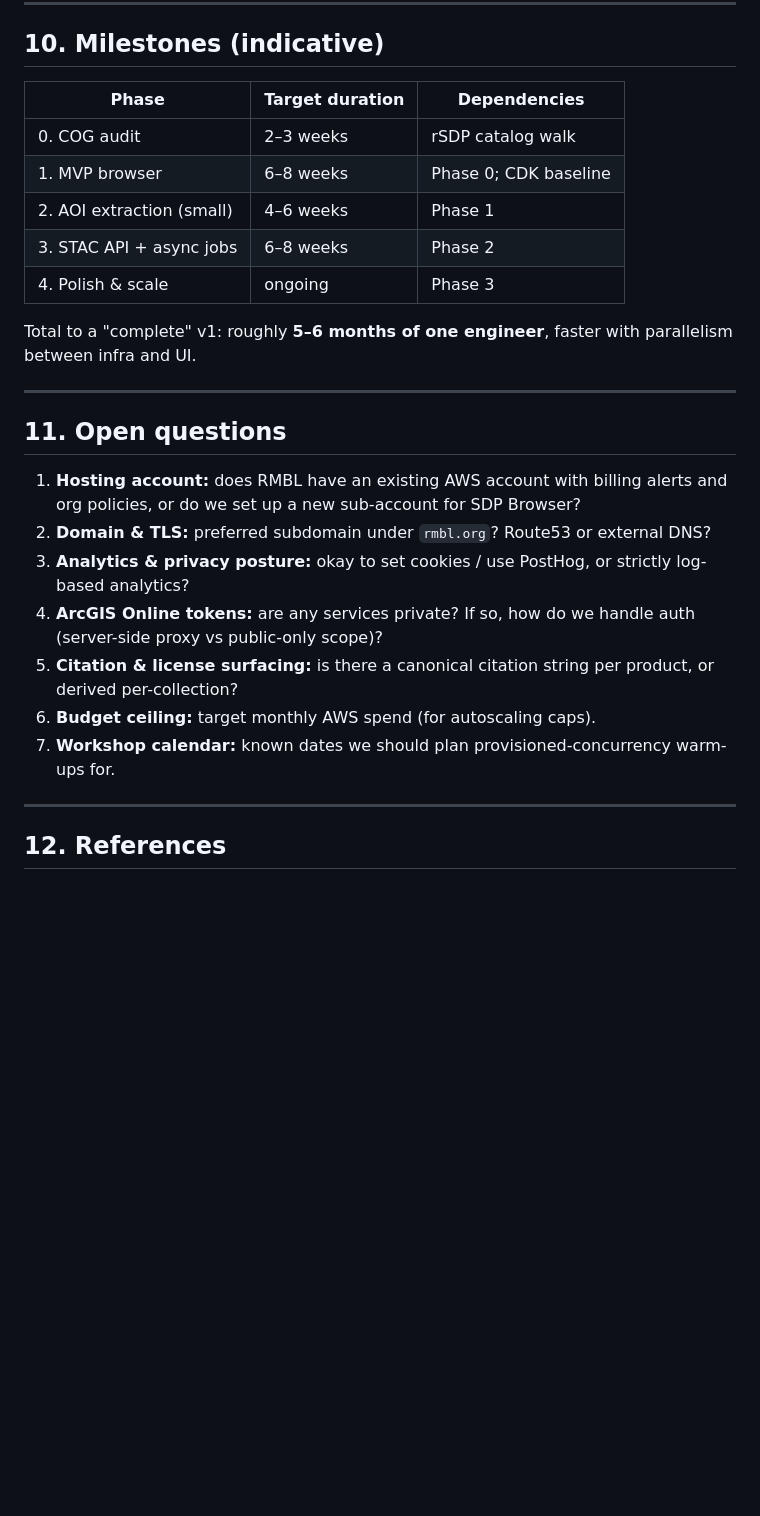
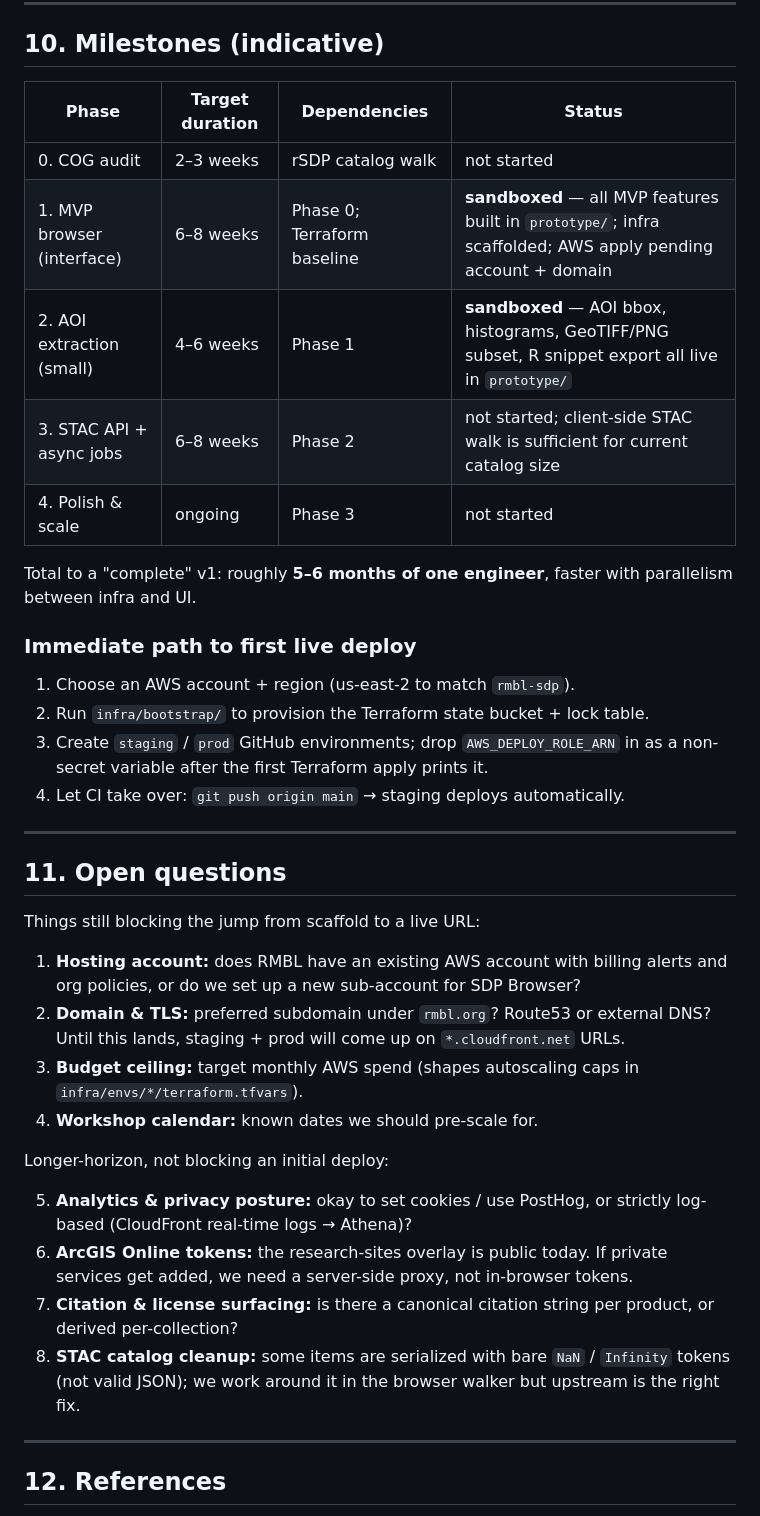
Before and after one commit to rmbl-sdp/SDP_browser, a Markdown page: SPEC.md, the part around one of its changes. Drawn GitHub-style; blank space fills up the shorter version.

```diff
--- a/SPEC.md
+++ b/SPEC.md
@@ -307,27 +313,40 @@ SDP_browser/
 
 ## 10. Milestones (indicative)
 
-| Phase | Target duration | Dependencies |
-|---|---|---|
-| 0. COG audit | 2–3 weeks | rSDP catalog walk |
-| 1. MVP browser | 6–8 weeks | Phase 0; CDK baseline |
-| 2. AOI extraction (small) | 4–6 weeks | Phase 1 |
-| 3. STAC API + async jobs | 6–8 weeks | Phase 2 |
-| 4. Polish & scale | ongoing | Phase 3 |
+| Phase | Target duration | Dependencies | Status |
+|---|---|---|---|
+| 0. COG audit | 2–3 weeks | rSDP catalog walk | not started |
+| 1. MVP browser (interface) | 6–8 weeks | Phase 0; Terraform baseline | **sandboxed** — all MVP features built in `prototype/`; infra scaffolded; AWS apply pending account + domain |
+| 2. AOI extraction (small) | 4–6 weeks | Phase 1 | **sandboxed** — AOI bbox, histograms, GeoTIFF/PNG subset, R snippet export all live in `prototype/` |
+| 3. STAC API + async jobs | 6–8 weeks | Phase 2 | not started; client-side STAC walk is sufficient for current catalog size |
+| 4. Polish & scale | ongoing | Phase 3 | not started |
 
 Total to a "complete" v1: roughly **5–6 months of one engineer**, faster with parallelism between infra and UI.
+
+### Immediate path to first live deploy
+
+1. Choose an AWS account + region (us-east-2 to match `rmbl-sdp`).
+2. Run `infra/bootstrap/` to provision the Terraform state bucket + lock table.
+3. Create `staging` / `prod` GitHub environments; drop `AWS_DEPLOY_ROLE_ARN` in as a non-secret variable after the first Terraform apply prints it.
+4. Let CI take over: `git push origin main` → staging deploys automatically.
 
 ---
 
 ## 11. Open questions
 
+Things still blocking the jump from scaffold to a live URL:
+
 1. **Hosting account:** does RMBL have an existing AWS account with billing alerts and org policies, or do we set up a new sub-account for SDP Browser?
-2. **Domain & TLS:** preferred subdomain under `rmbl.org`? Route53 or external DNS?
-3. **Analytics & privacy posture:** okay to set cookies / use PostHog, or strictly log-based analytics?
-4. **ArcGIS Online tokens:** are any services private? If so, how do we handle auth (server-side proxy vs public-only scope)?
-5. **Citation & license surfacing:** is there a canonical citation string per product, or derived per-collection?
-6. **Budget ceiling:** target monthly AWS spend (for autoscaling caps).
-7. **Workshop calendar:** known dates we should plan provisioned-concurrency warm-ups for.
+2. **Domain & TLS:** preferred subdomain under `rmbl.org`? Route53 or external DNS? Until this lands, staging + prod will come up on `*.cloudfront.net` URLs.
+3. **Budget ceiling:** target monthly AWS spend (shapes autoscaling caps in `infra/envs/*/terraform.tfvars`).
+4. **Workshop calendar:** known dates we should pre-scale for.
+
+Longer-horizon, not blocking an initial deploy:
+
+5. **Analytics & privacy posture:** okay to set cookies / use PostHog, or strictly log-based (CloudFront real-time logs → Athena)?
+6. **ArcGIS Online tokens:** the research-sites overlay is public today. If private services get added, we need a server-side proxy, not in-browser tokens.
+7. **Citation & license surfacing:** is there a canonical citation string per product, or derived per-collection?
+8. **STAC catalog cleanup:** some items are serialized with bare `NaN` / `Infinity` tokens (not valid JSON); we work around it in the browser walker but upstream is the right fix.
 
 ---
 
```
Also changed, not shown: other parts of SPEC.md (+33 -27 lines).
